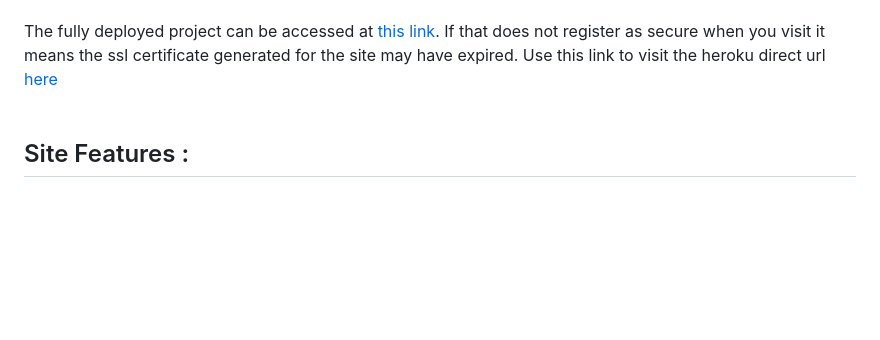
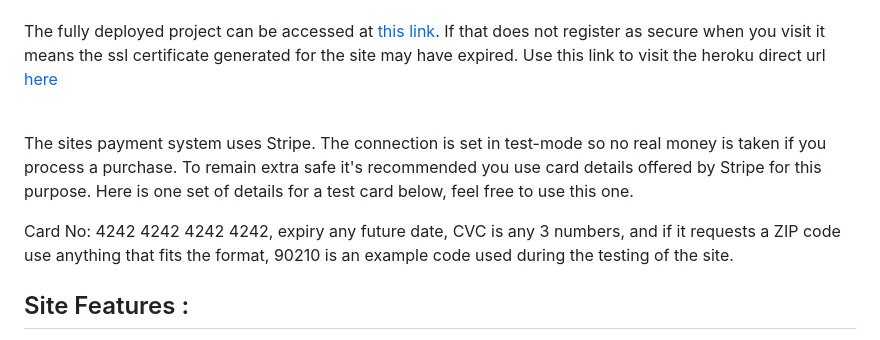
Before and after one commit to RoDoCode/ImpactClarity, a Markdown page: README.md, the part around the change. Rendered like a GitHub page; blank space fills up the shorter version.

Commit message:
Add test card details

```diff
--- a/README.md
+++ b/README.md
@@ -10,6 +10,10 @@ The website was created for private clients to purchase tutorials, B2C, its a pr
 The fully deployed project can be accessed at [this link](https://www.impactclarity.com/).
 If that does not register as secure when you visit it means the ssl certificate generated for the site may have expired. Use this link to visit the heroku direct url [here](https://impactclarity-158dbf752d6b.herokuapp.com/)
 <br><br>
+
+The sites payment system uses Stripe. The connection is set in test-mode so no real money is taken if you process a purchase. To remain extra safe it's recommended you use card details offered by Stripe for this purpose. Here is one set of details for a test card below, feel free to use this one.
+
+Card No: 4242 4242 4242 4242, expiry any future date, CVC is any 3 numbers, and if it requests a ZIP code use anything that fits the format, 90210 is an example code used during the testing of the site.
 
 
 ## Site Features :
```
